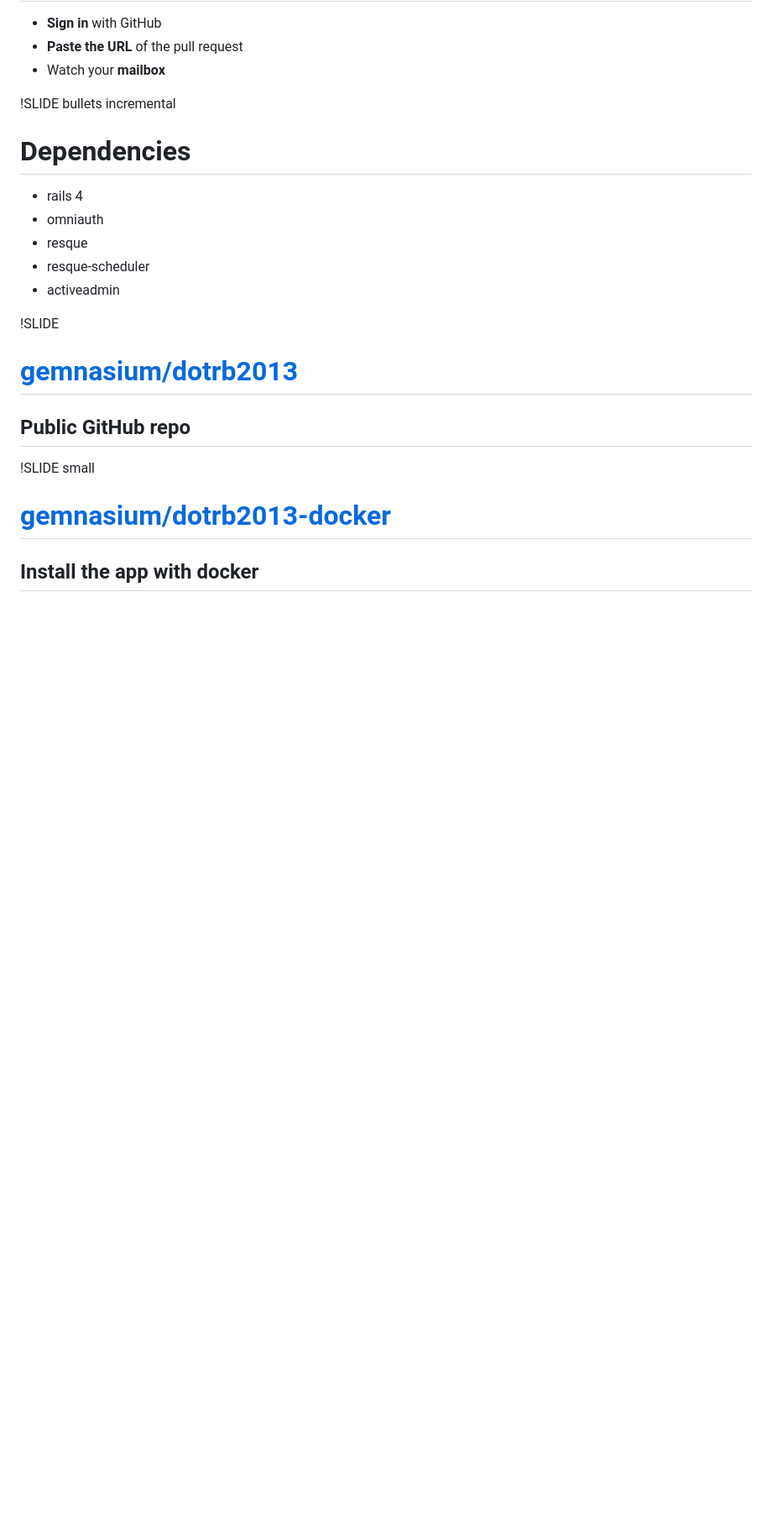
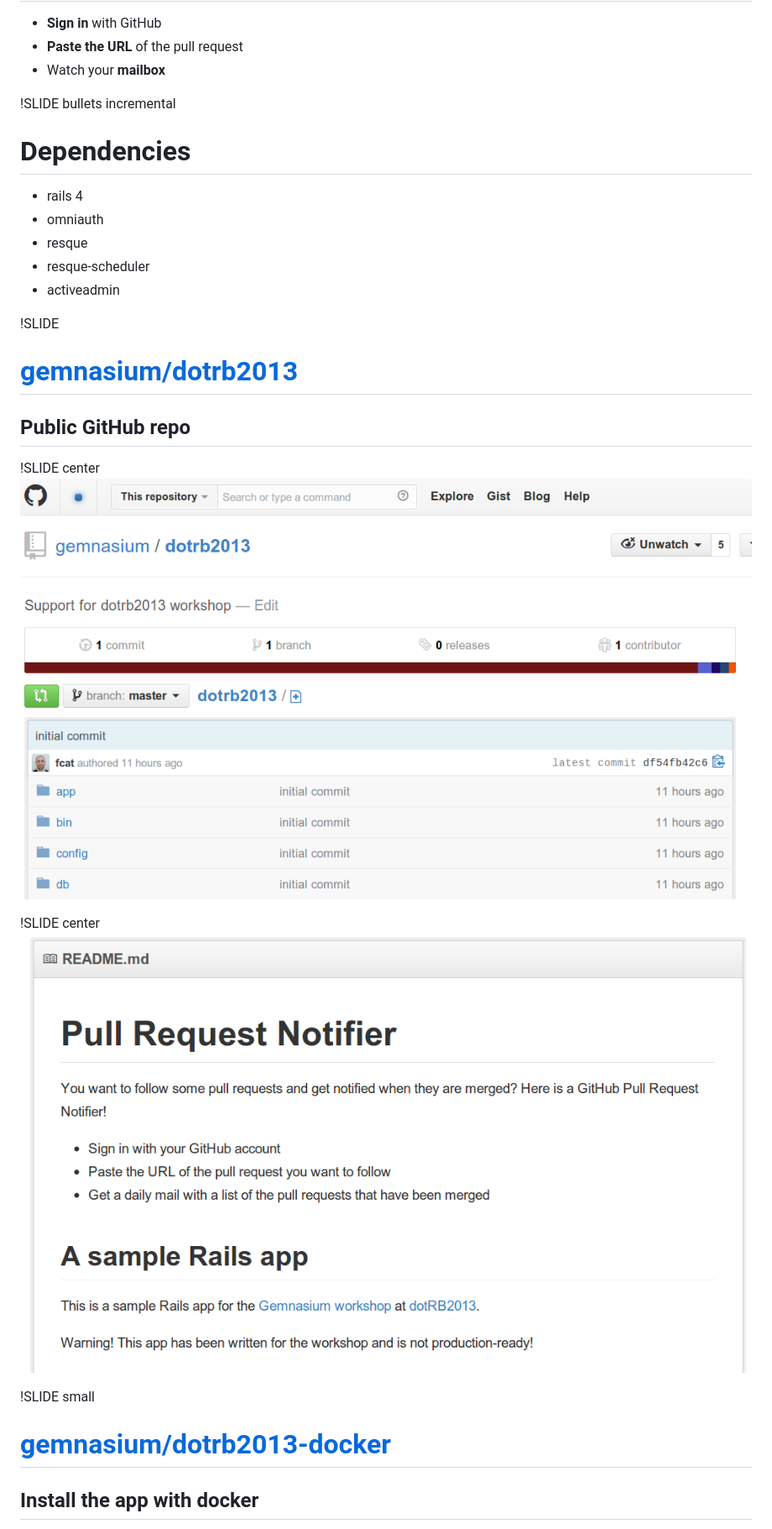
Before and after one commit to isabella232/dotrb2013-slideshow, a Markdown page: intro/02_sample_app.md, the part around one of its changes. Shown at 84% size. GitHub-like rendering; pictures changed too: intro/github_dotrb2013_2.png; blank space fills up the shorter version.

Commit message:
Add pictures to intro

```diff
--- a/intro/02_sample_app.md
+++ b/intro/02_sample_app.md
@@ -28,6 +28,12 @@
 # [gemnasium/dotrb2013](https://github.com/gemnasium/dotrb2013)
 ## Public GitHub repo
 
+!SLIDE center
+![github_dotrb2013](github_dotrb2013.png)
+
+!SLIDE center
+![github_dotrb2013](github_dotrb2013_2.png)
+
 !SLIDE small
 # [gemnasium/dotrb2013-docker](https://github.com/gemnasium/dotrb2013-docker)
 ## Install the app with docker
```
Also changed, not shown: other parts of intro/02_sample_app.md (+6 -0 lines), intro/01_welcome.md (+6 -6 lines), intro/03_docker_crash_course.md (+15 -0 lines), intro/pictures.md (deleted, +0 -15 lines), intro/docker_logo.png, intro/gemnasium.png (added), intro/github_dotrb2013-docker_2.png, intro/rails.jpeg (added).
